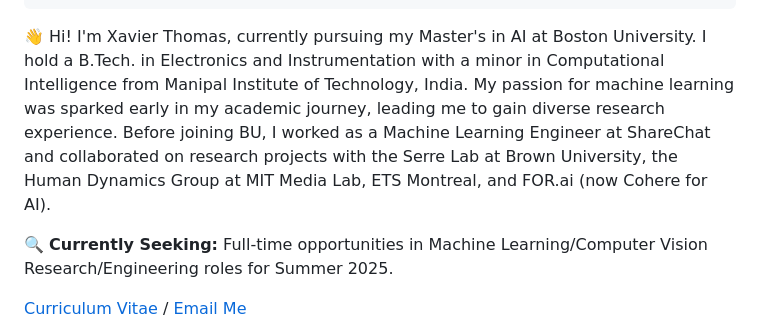
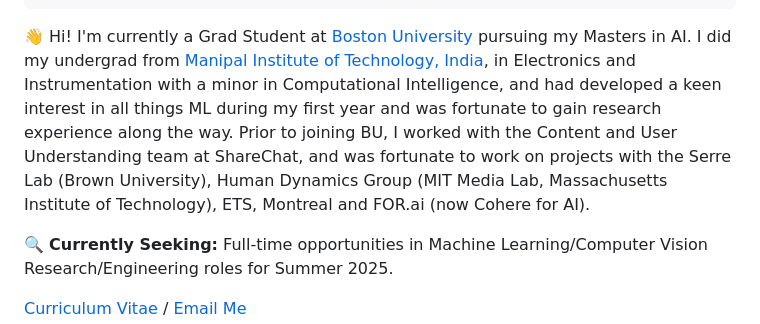
Before and after one commit to xavierohan/xavierohan.github.io, a Markdown page: src/pages/index.md, the part around the change. Drawn GitHub-style.

```diff
--- a/src/pages/index.md
+++ b/src/pages/index.md
@@ -18,7 +18,7 @@ socials:
     link: https://twitter.com/xavierohan
 ---
 
-👋 Hi! I'm Xavier Thomas, currently pursuing my Master's in AI at Boston University. I hold a B.Tech. in Electronics and Instrumentation with a minor in Computational Intelligence from Manipal Institute of Technology, India. My passion for machine learning was sparked early in my academic journey, leading me to gain diverse research experience. Before joining BU, I worked as a Machine Learning Engineer at ShareChat and collaborated on research projects with the Serre Lab at Brown University, the Human Dynamics Group at MIT Media Lab, ETS Montreal, and FOR.ai (now Cohere for AI).
+👋 Hi! I'm currently a Grad Student at [Boston University](https://www.bu.edu/cs/) pursuing my Masters in AI. I did my undergrad from [Manipal Institute of Technology, India](https://manipal.edu/mit.html), in Electronics and Instrumentation with a minor in Computational Intelligence, and had developed a keen interest in all things ML during my first year and was fortunate to gain research experience along the way. Prior to joining BU, I worked with the Content and User Understanding team at ShareChat, and was fortunate to work on projects with the Serre Lab (Brown University), Human Dynamics Group (MIT Media Lab, Massachusetts Institute of Technology), ETS, Montreal and FOR.ai (now Cohere for AI).
 
 🔍 **Currently Seeking:** Full-time opportunities in Machine Learning/Computer Vision Research/Engineering roles for Summer 2025.
 
```
